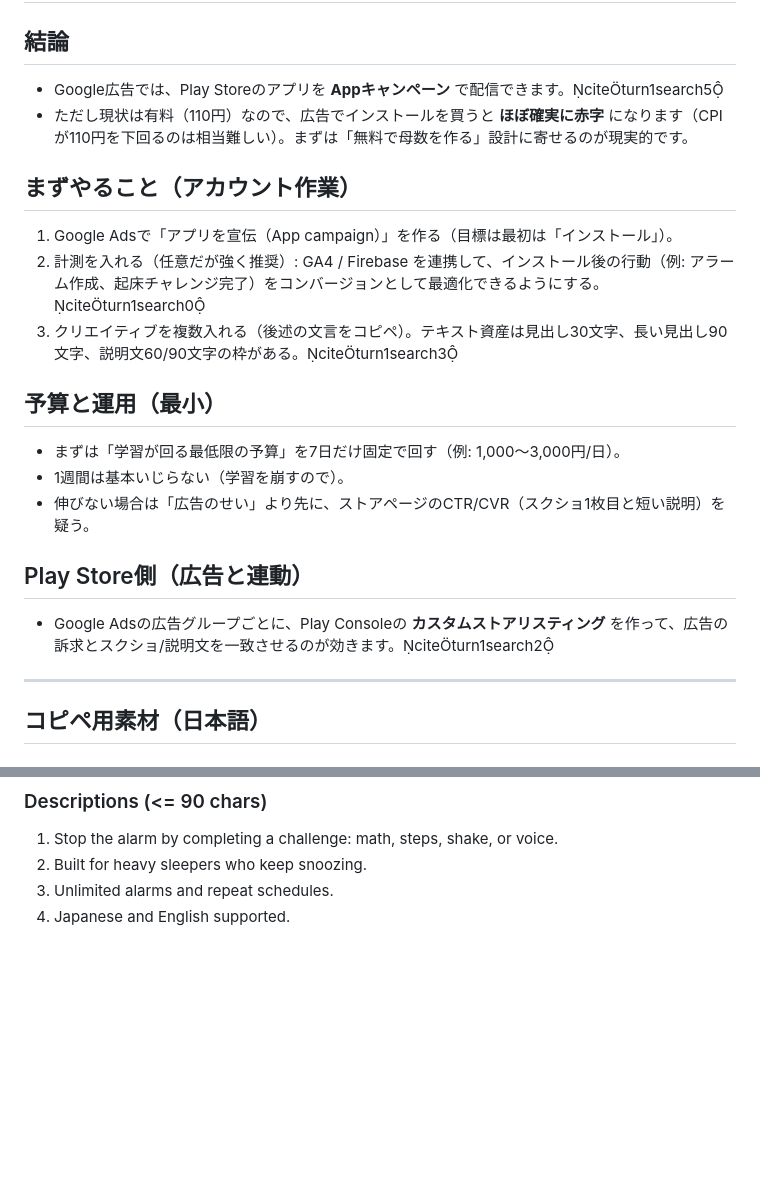
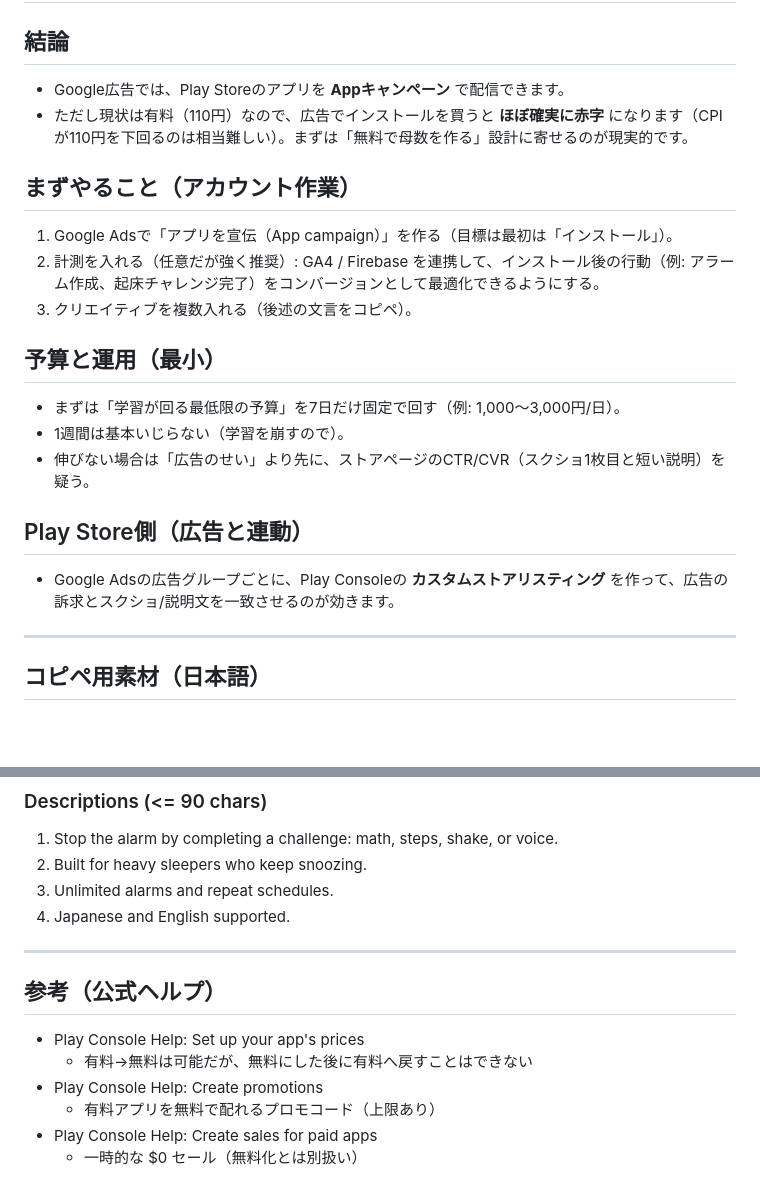
Before and after one commit to MiUPa/nextAlarm, a Markdown page: docs/marketing/google_ads_app_campaign_ja.md, 2 parts joined by grey strips. Drawn GitHub-style; blank space fills up the shorter version.

Commit message:
Remove nonportable citation markers from ads doc

```diff
--- a/docs/marketing/google_ads_app_campaign_ja.md
+++ b/docs/marketing/google_ads_app_campaign_ja.md
@@ -2,14 +2,14 @@
 
 ## 結論
 
-- Google広告では、Play Storeのアプリを **Appキャンペーン** で配信できます。citeturn1search5
+- Google広告では、Play Storeのアプリを **Appキャンペーン** で配信できます。
 - ただし現状は有料（110円）なので、広告でインストールを買うと **ほぼ確実に赤字** になります（CPIが110円を下回るのは相当難しい）。まずは「無料で母数を作る」設計に寄せるのが現実的です。
 
 ## まずやること（アカウント作業）
 
 1. Google Adsで「アプリを宣伝（App campaign）」を作る（目標は最初は「インストール」）。
-2. 計測を入れる（任意だが強く推奨）: GA4 / Firebase を連携して、インストール後の行動（例: アラーム作成、起床チャレンジ完了）をコンバージョンとして最適化できるようにする。citeturn1search0
-3. クリエイティブを複数入れる（後述の文言をコピペ）。テキスト資産は見出し30文字、長い見出し90文字、説明文60/90文字の枠がある。citeturn1search3
+2. 計測を入れる（任意だが強く推奨）: GA4 / Firebase を連携して、インストール後の行動（例: アラーム作成、起床チャレンジ完了）をコンバージョンとして最適化できるようにする。
+3. クリエイティブを複数入れる（後述の文言をコピペ）。
 
 ## 予算と運用（最小）
 
@@ -19,7 +19,7 @@
 
 ## Play Store側（広告と連動）
 
-- Google Adsの広告グループごとに、Play Consoleの **カスタムストアリスティング** を作って、広告の訴求とスクショ/説明文を一致させるのが効きます。citeturn1search2
+- Google Adsの広告グループごとに、Play Consoleの **カスタムストアリスティング** を作って、広告の訴求とスクショ/説明文を一致させるのが効きます。
 
 ---
 
@@ -101,3 +101,14 @@
 2. Built for heavy sleepers who keep snoozing.
 3. Unlimited alarms and repeat schedules.
 4. Japanese and English supported.
+
+---
+
+## 参考（公式ヘルプ）
+
+- Play Console Help: Set up your app's prices
+  - 有料→無料は可能だが、無料にした後に有料へ戻すことはできない
+- Play Console Help: Create promotions
+  - 有料アプリを無料で配れるプロモコード（上限あり）
+- Play Console Help: Create sales for paid apps
+  - 一時的な $0 セール（無料化とは別扱い）
```
